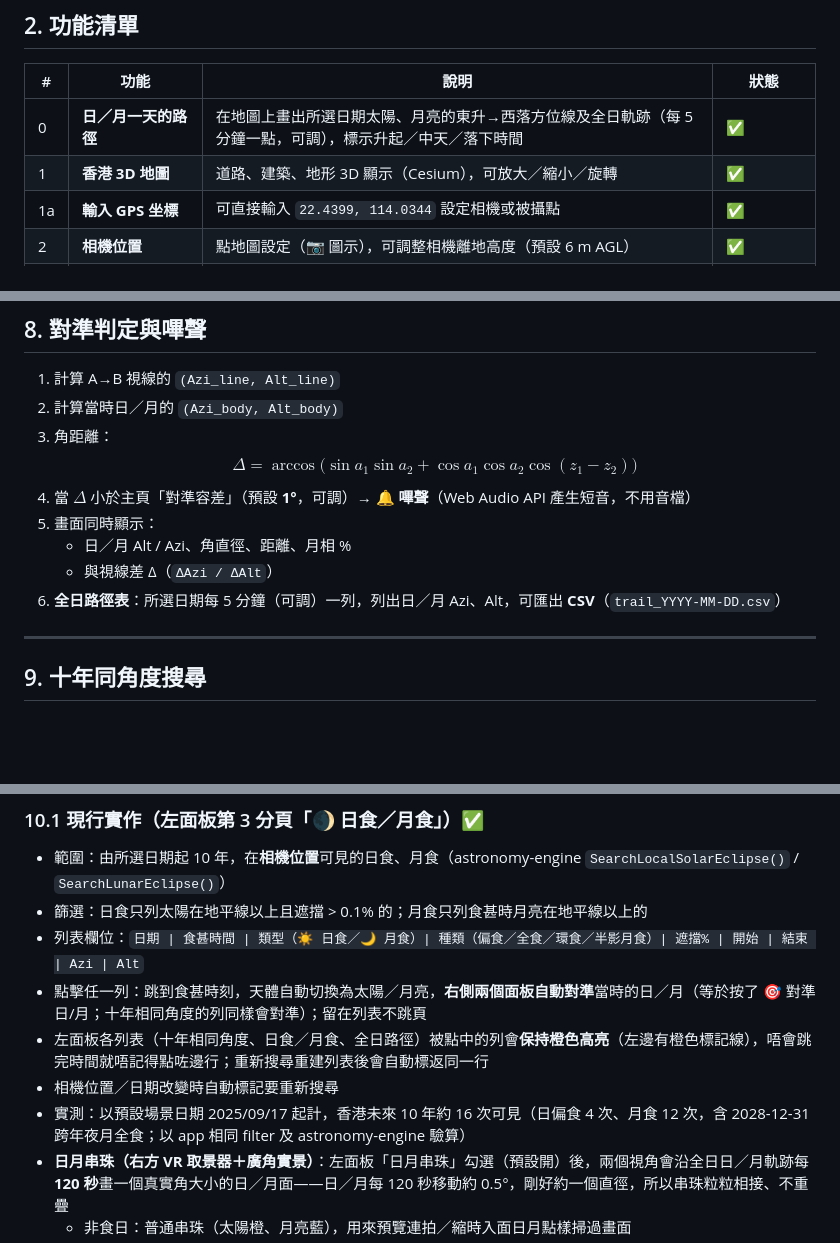
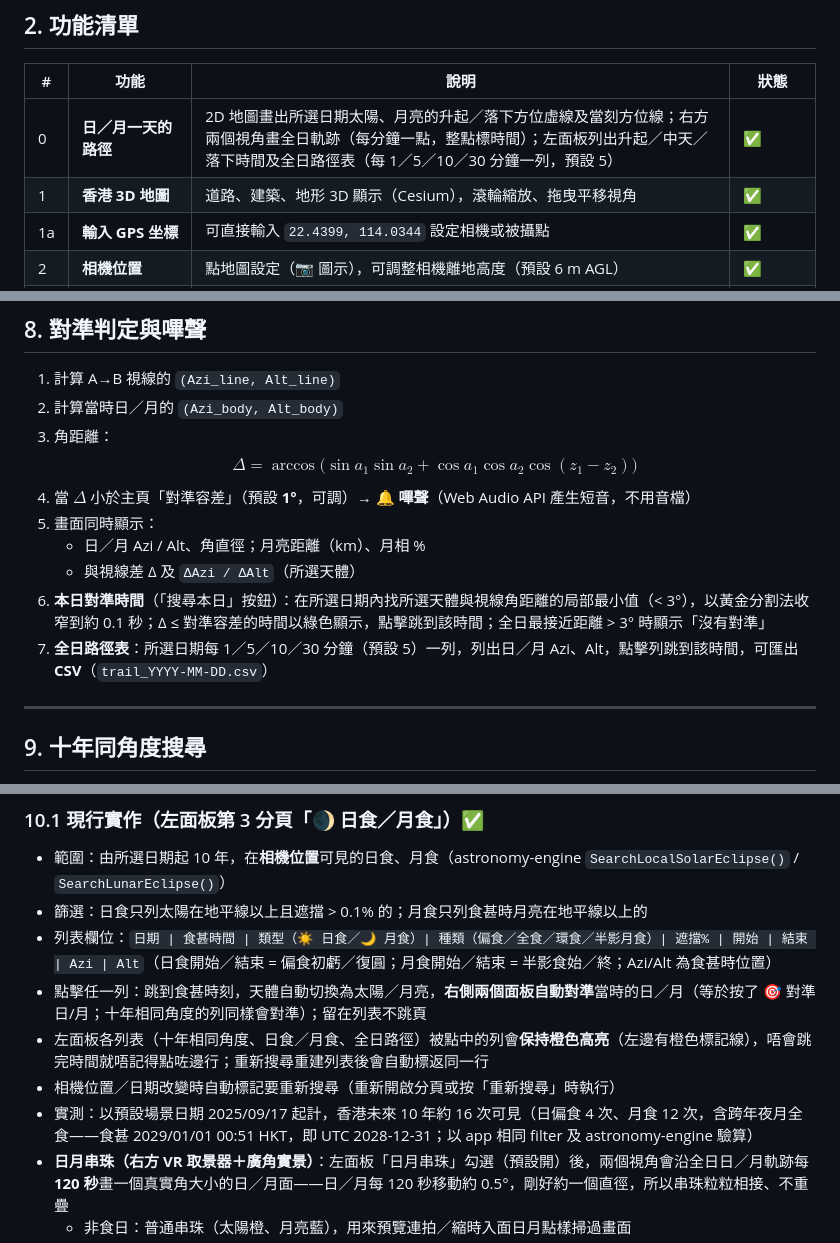
Before and after one commit to inchinet/sun-moon-trail, a Markdown page: README.md, 3 parts joined by grey strips. GitHub-like rendering; blank space fills up the shorter version.

```diff
--- a/README.md
+++ b/README.md
@@ -59,8 +59,8 @@
 
 | # | 功能 | 說明 | 狀態 |
 |---|---|---|---|
-| 0 | **日／月一天的路徑** | 在地圖上畫出所選日期太陽、月亮的東升→西落方位線及全日軌跡（每 5 分鐘一點，可調），標示升起／中天／落下時間 | ✅ |
-| 1 | **香港 3D 地圖** | 道路、建築、地形 3D 顯示（Cesium），可放大／縮小／旋轉 | ✅ |
+| 0 | **日／月一天的路徑** | 2D 地圖畫出所選日期太陽、月亮的升起／落下方位虛線及當刻方位線；右方兩個視角畫全日軌跡（每分鐘一點，整點標時間）；左面板列出升起／中天／落下時間及全日路徑表（每 1／5／10／30 分鐘一列，預設 5） | ✅ |
+| 1 | **香港 3D 地圖** | 道路、建築、地形 3D 顯示（Cesium），滾輪縮放、拖曳平移視角 | ✅ |
 | 1a | **輸入 GPS 坐標** | 可直接輸入 `22.4399, 114.0344` 設定相機或被攝點 | ✅ |
 | 2 | **相機位置** | 點地圖設定（📷 圖示），可調整相機離地高度（預設 6 m AGL） | ✅ |
 | 3 | **被攝位置** | 點地圖設定（🎯 圖示），可手動修改高度（mPD） | ✅ |
@@ -203,9 +204,10 @@ flowchart LR
    $$\Delta = \arccos\big(\sin a_1 \sin a_2 + \cos a_1 \cos a_2 \cos(z_1 - z_2)\big)$$
 4. 當 $\Delta$ 小於主頁「對準容差」（預設 **1°**，可調）→ **🔔 嗶聲**（Web Audio API 產生短音，不用音檔）
 5. 畫面同時顯示：
-   - 日／月 Alt / Azi、角直徑、距離、月相 %
-   - 與視線差 Δ（`ΔAzi / ΔAlt`）
-6. **全日路徑表**：所選日期每 5 分鐘（可調）一列，列出日／月 Azi、Alt，可匯出 **CSV**（`trail_YYYY-MM-DD.csv`）
+   - 日／月 Azi / Alt、角直徑；月亮距離（km）、月相 %
+   - 與視線差 Δ 及 `ΔAzi / ΔAlt`（所選天體）
+6. **本日對準時間**（「搜尋本日」按鈕）：在所選日期內找所選天體與視線角距離的局部最小值（< 3°），以黃金分割法收窄到約 0.1 秒；Δ ≤ 對準容差的時間以綠色顯示，點擊跳到該時間；全日最接近距離 > 3° 時顯示「沒有對準」
+7. **全日路徑表**：所選日期每 1／5／10／30 分鐘（預設 5）一列，列出日／月 Azi、Alt，點擊列跳到該時間，可匯出 **CSV**（`trail_YYYY-MM-DD.csv`）
 
 ---
 
@@ -240,11 +242,11 @@ flowchart LR
 
 - 範圍：由所選日期起 10 年，在**相機位置**可見的日食、月食（astronomy-engine `SearchLocalSolarEclipse()` / `SearchLunarEclipse()`）
 - 篩選：日食只列太陽在地平線以上且遮擋 > 0.1% 的；月食只列食甚時月亮在地平線以上的
-- 列表欄位：`日期 | 食甚時間 | 類型（☀ 日食／🌙 月食）| 種類（偏食／全食／環食／半影月食）| 遮擋% | 開始 | 結束 | Azi | Alt`
+- 列表欄位：`日期 | 食甚時間 | 類型（☀ 日食／🌙 月食）| 種類（偏食／全食／環食／半影月食）| 遮擋% | 開始 | 結束 | Azi | Alt`（日食開始／結束 = 偏食初虧／復圓；月食開始／結束 = 半影食始／終；Azi/Alt 為食甚時位置）
 - 點擊任一列：跳到食甚時刻，天體自動切換為太陽／月亮，**右側兩個面板自動對準**當時的日／月（等於按了 🎯 對準日/月；十年相同角度的列同樣會對準）；留在列表不跳頁
 - 左面板各列表（十年相同角度、日食／月食、全日路徑）被點中的列會**保持橙色高亮**（左邊有橙色標記線），唔會跳完時間就唔記得點咗邊行；重新搜尋重建列表後會自動標返同一行
-- 相機位置／日期改變時自動標記要重新搜尋
-- 實測：以預設場景日期 2025/09/17 起計，香港未來 10 年約 16 次可見（日偏食 4 次、月食 12 次，含 2028-12-31 跨年夜月全食；以 app 相同 filter 及 astronomy-engine 驗算）
+- 相機位置／日期改變時自動標記要重新搜尋（重新開啟分頁或按「重新搜尋」時執行）
+- 實測：以預設場景日期 2025/09/17 起計，香港未來 10 年約 16 次可見（日偏食 4 次、月食 12 次，含跨年夜月全食——食甚 2029/01/01 00:51 HKT，即 UTC 2028-12-31；以 app 相同 filter 及 astronomy-engine 驗算）
 - **日月串珠（右方 VR 取景器＋廣角實景）**：左面板「日月串珠」勾選（預設開）後，兩個視角會沿全日日／月軌跡每 **120 秒**畫一個真實角大小的日／月面——日／月每 120 秒移動約 0.5°，剛好約一個直徑，所以串珠粒粒相接、不重疊
   - 非食日：普通串珠（太陽橙、月亮藍），用來預覽連拍／縮時入面日月點樣掃過畫面
   - 日食日：太陽串珠逐粒被**黑色月面**按當分鐘的真實相對位置咬住（初虧→食甚→復圓一目了然）；食甚嗰粒加白圈標記
```
Also changed, not shown: other parts of README.md (+33 -31 lines).
